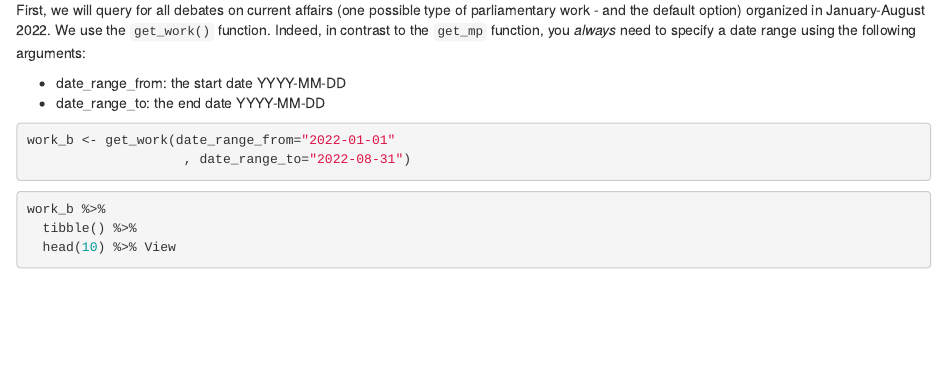
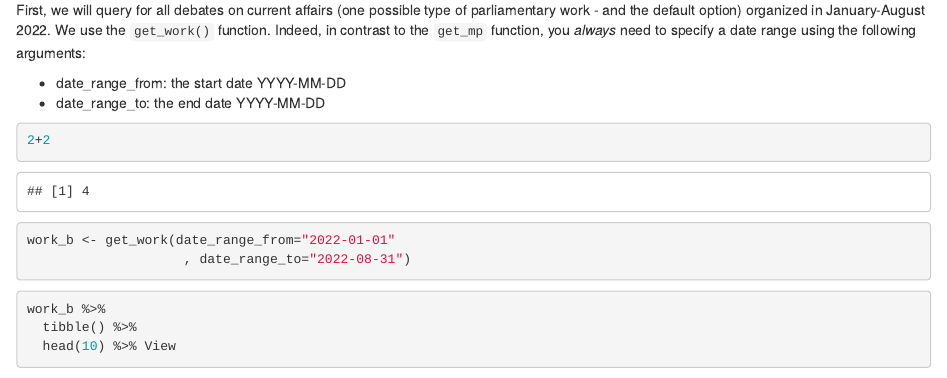
Before and after one commit to Datamarinier/Datamarinier.github.io, an R Markdown document (content/post/2022_09_27_post/flempar_parliamentary work.Rmd): the page in a window 1100 px wide, from 210 px down. Rendered offline with R 4.5, knitr and Pandoc, with nearby package versions.

Commit message:
Update flempar_parliamentary work.Rmd
test 2+2

````diff
--- a/content/post/2022_09_27_post/flempar_parliamentary work.Rmd
+++ b/content/post/2022_09_27_post/flempar_parliamentary work.Rmd
@@ -17,6 +17,10 @@ First, we will query for all debates on current affairs (one possible type of pa
 
 * date_range_from: the start date YYYY-MM-DD
 * date_range_to: the end date YYYY-MM-DD
+
+```{r eval=TRUE}
+2+2
+```
 
 ```{r eval=FALSE}
 work_b <- get_work(date_range_from="2022-01-01"
````
